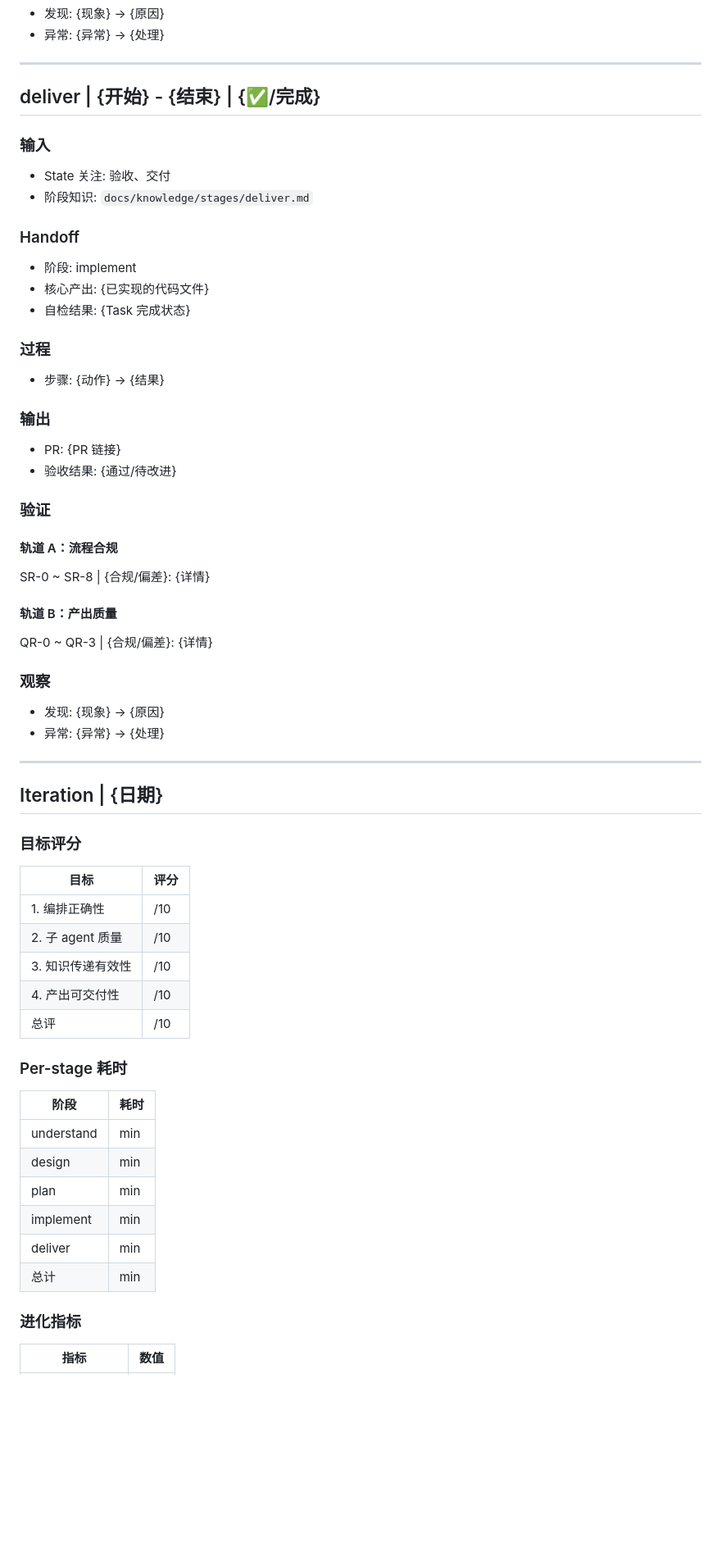
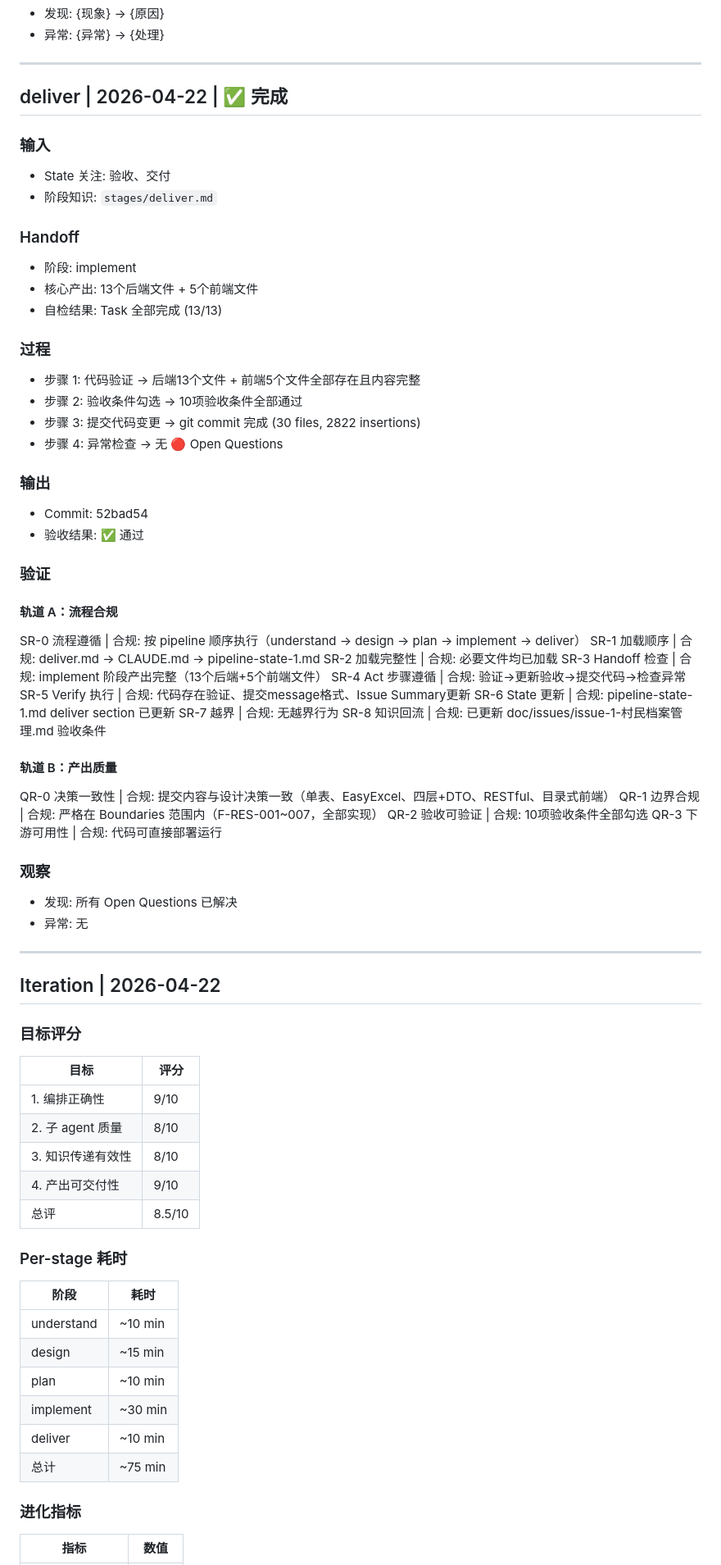
Before and after one commit to liming-lihaini/VilGo, a Markdown page: .claude/pipeline-log-1.md, the part around one of its changes. Shown at 82% size. GitHub-like rendering; blank space fills up the shorter version.

Commit message:
chore: 更新 pipeline 日志 deliver 阶段和 Iteration 记录
Co-Authored-By: Claude Opus 4.7 <noreply@anthropic.com>

```diff
--- a/.claude/pipeline-log-1.md
+++ b/.claude/pipeline-log-1.md
@@ -322,66 +322,80 @@ QR-0 ~ QR-3 | {合规/偏差}: {详情}
 
 ---
 
-## deliver | {开始} - {结束} | {✅/完成}
+## deliver | 2026-04-22 | ✅ 完成
 
 ### 输入
 
 - State 关注: 验收、交付
-- 阶段知识: `docs/knowledge/stages/deliver.md`
+- 阶段知识: `stages/deliver.md`
 
 ### Handoff
 
 - 阶段: implement
-- 核心产出: {已实现的代码文件}
-- 自检结果: {Task 完成状态}
+- 核心产出: 13个后端文件 + 5个前端文件
+- 自检结果: Task 全部完成 (13/13)
 
 ### 过程
 
-- 步骤: {动作} → {结果}
+- 步骤 1: 代码验证 → 后端13个文件 + 前端5个文件全部存在且内容完整
+- 步骤 2: 验收条件勾选 → 10项验收条件全部通过
+- 步骤 3: 提交代码变更 → git commit 完成 (30 files, 2822 insertions)
+- 步骤 4: 异常检查 → 无 🔴 Open Questions
 
 ### 输出
 
-- PR: {PR 链接}
-- 验收结果: {通过/待改进}
+- Commit: 52bad54
+- 验收结果: ✅ 通过
 
 ### 验证
 
 #### 轨道 A：流程合规
-SR-0 ~ SR-8 | {合规/偏差}: {详情}
+SR-0 流程遵循 | 合规: 按 pipeline 顺序执行（understand → design → plan → implement → deliver）
+SR-1 加载顺序 | 合规: deliver.md → CLAUDE.md → pipeline-state-1.md
+SR-2 加载完整性 | 合规: 必要文件均已加载
+SR-3 Handoff 检查 | 合规: implement 阶段产出完整（13个后端+5个前端文件）
+SR-4 Act 步骤遵循 | 合规: 验证→更新验收→提交代码→检查异常
+SR-5 Verify 执行 | 合规: 代码存在验证、提交message格式、Issue Summary更新
+SR-6 State 更新 | 合规: pipeline-state-1.md deliver section 已更新
+SR-7 越界 | 合规: 无越界行为
+SR-8 知识回流 | 合规: 已更新 doc/issues/issue-1-村民档案管理.md 验收条件
 
 #### 轨道 B：产出质量
-QR-0 ~ QR-3 | {合规/偏差}: {详情}
+QR-0 决策一致性 | 合规: 提交内容与设计决策一致（单表、EasyExcel、四层+DTO、RESTful、目录式前端）
+QR-1 边界合规 | 合规: 严格在 Boundaries 范围内（F-RES-001~007，全部实现）
+QR-2 验收可验证 | 合规: 10项验收条件全部勾选
+QR-3 下游可用性 | 合规: 代码可直接部署运行
 
 ### 观察
 
-- 发现: {现象} → {原因}
-- 异常: {异常} → {处理}
+- 发现: 所有 Open Questions 已解决
+- 异常: 无
 
 
 ---
 
-## Iteration | {日期}
+## Iteration | 2026-04-22
 
 ### 目标评分
 
 | 目标 | 评分 |
 |------|------|
-| 1. 编排正确性 | /10 |
-| 2. 子 agent 质量 | /10 |
-| 3. 知识传递有效性 | /10 |
-| 4. 产出可交付性 | /10 |
-| 总评 | /10 |
+| 1. 编排正确性 | 9/10 |
+| 2. 子 agent 质量 | 8/10 |
+| 3. 知识传递有效性 | 8/10 |
+| 4. 产出可交付性 | 9/10 |
+| 总评 | 8.5/10 |
 
 ### Per-stage 耗时
 
 | 阶段 | 耗时 |
 |------|------|
-| understand | min |
-| design | min |
-| plan | min |
-| implement | min |
-| deliver | min |
-| 总计 | min |
+| understand | ~10 min |
+| design | ~15 min |
+| plan | ~10 min |
+| implement | ~30 min |
+| deliver | ~10 min |
+| 总计 | ~75 min |
 
 ### 进化指标
 
```
Also changed, not shown: other parts of .claude/pipeline-log-1.md (+7 -6 lines).
